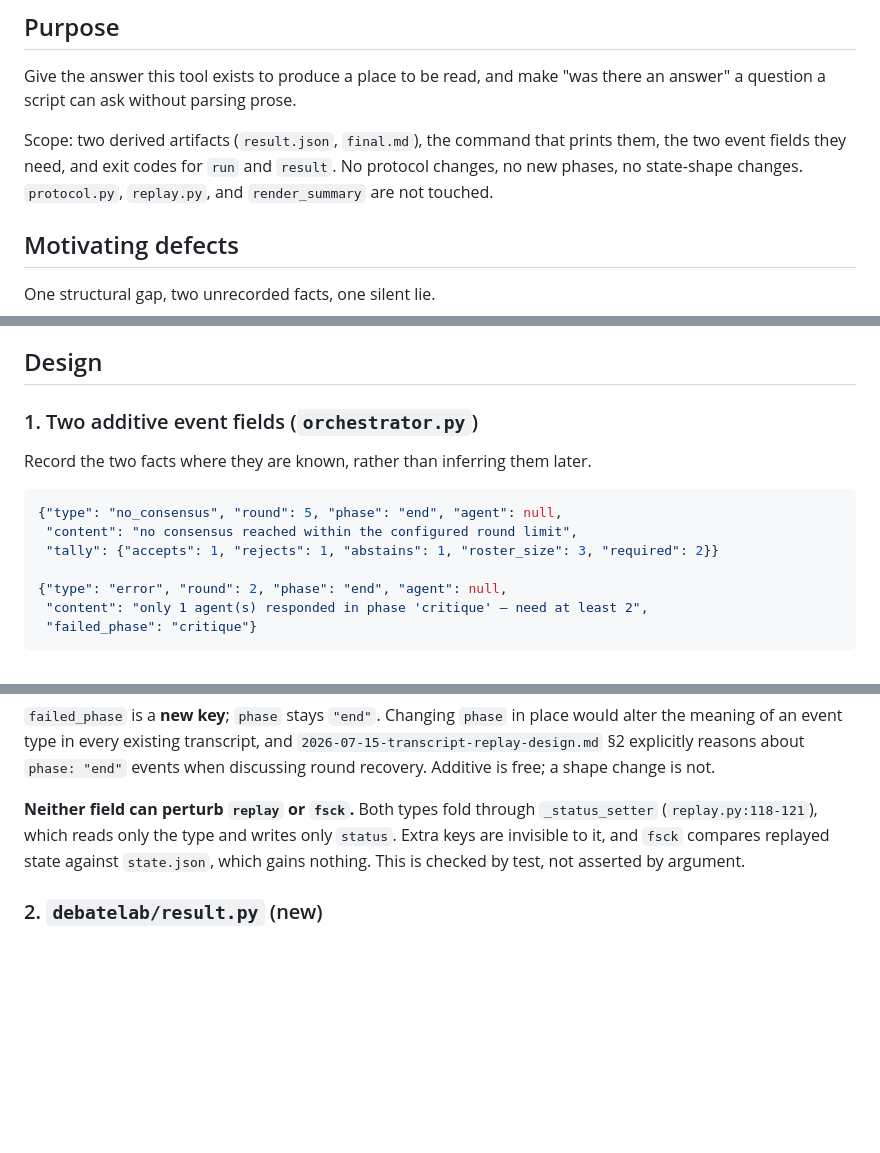
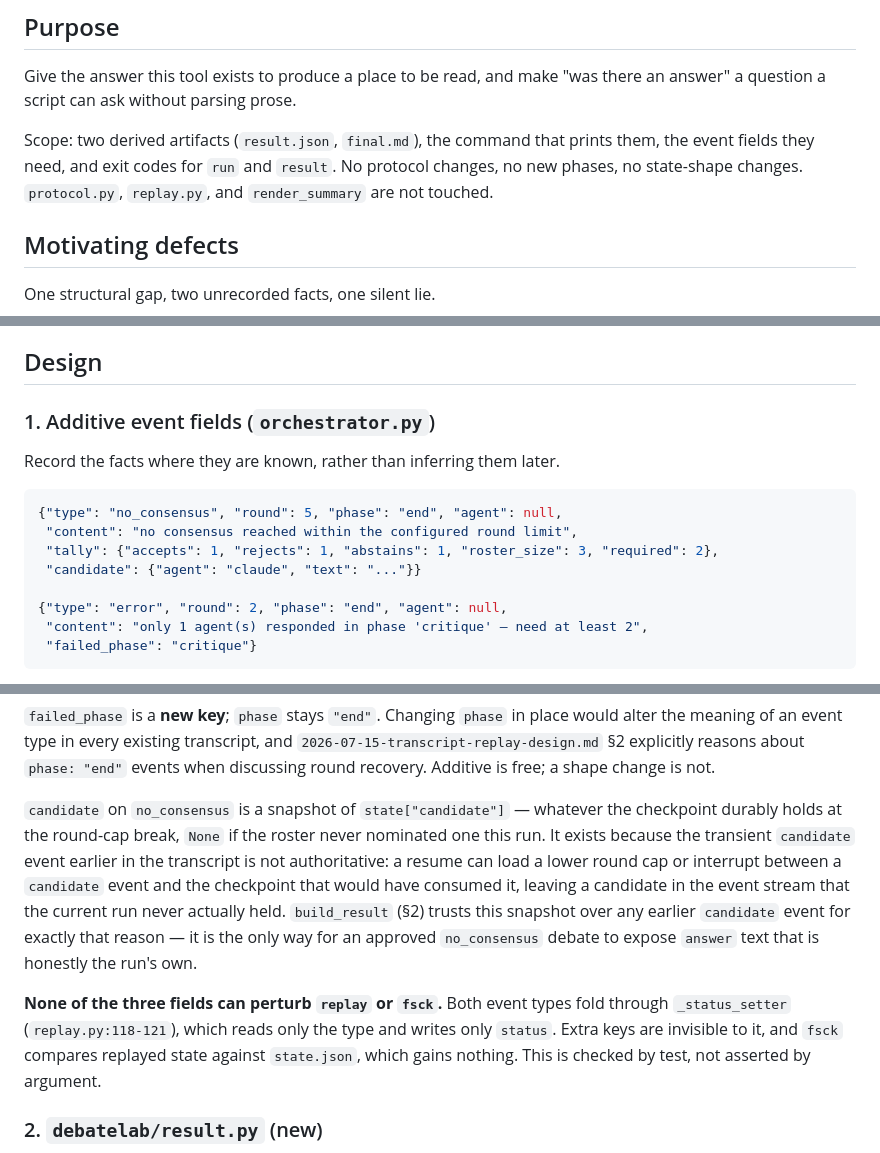
Before and after one commit to nqh98/ai-debate-lab, a Markdown page: specs/2026-07-15-result-presentation-design.md, 3 parts joined by grey strips. Rendered like a GitHub page; blank space fills up the shorter version.

Commit message:
docs: document candidate snapshot on no_consensus events

````diff
--- a/specs/2026-07-15-result-presentation-design.md
+++ b/specs/2026-07-15-result-presentation-design.md
@@ -9,7 +9,7 @@ Predecessor: `specs/2026-07-14-protocol-correctness-design.md` ("Deferred roadma
 
 Give the answer this tool exists to produce a place to be read, and make "was there an answer" a question a script can ask without parsing prose.
 
-Scope: two derived artifacts (`result.json`, `final.md`), the command that prints them, the two event fields they need, and exit codes for `run` and `result`. No protocol changes, no new phases, no state-shape changes. `protocol.py`, `replay.py`, and `render_summary` are not touched.
+Scope: two derived artifacts (`result.json`, `final.md`), the command that prints them, the event fields they need, and exit codes for `run` and `result`. No protocol changes, no new phases, no state-shape changes. `protocol.py`, `replay.py`, and `render_summary` are not touched.
 
 ## Motivating defects
 
@@ -43,14 +43,15 @@ The resolution is that **the result needs no fold.** Every fact above already si
 
 ## Design
 
-### 1. Two additive event fields (`orchestrator.py`)
+### 1. Additive event fields (`orchestrator.py`)
 
-Record the two facts where they are known, rather than inferring them later.
+Record the facts where they are known, rather than inferring them later.
 
 ```json
 {"type": "no_consensus", "round": 5, "phase": "end", "agent": null,
  "content": "no consensus reached within the configured round limit",
- "tally": {"accepts": 1, "rejects": 1, "abstains": 1, "roster_size": 3, "required": 2}}
+ "tally": {"accepts": 1, "rejects": 1, "abstains": 1, "roster_size": 3, "required": 2},
+ "candidate": {"agent": "claude", "text": "..."}}
 
 {"type": "error", "round": 2, "phase": "end", "agent": null,
  "content": "only 1 agent(s) responded in phase 'critique' — need at least 2",
@@ -61,7 +62,9 @@ Record the two facts where they are known, rather than inferring them later.
 
 `failed_phase` is a **new key**; `phase` stays `"end"`. Changing `phase` in place would alter the meaning of an event type in every existing transcript, and `2026-07-15-transcript-replay-design.md` §2 explicitly reasons about `phase: "end"` events when discussing round recovery. Additive is free; a shape change is not.
 
-**Neither field can perturb `replay` or `fsck`.** Both types fold through `_status_setter` (`replay.py:118-121`), which reads only the type and writes only `status`. Extra keys are invisible to it, and `fsck` compares replayed state against `state.json`, which gains nothing. This is checked by test, not asserted by argument.
+`candidate` on `no_consensus` is a snapshot of `state["candidate"]` — whatever the checkpoint durably holds at the round-cap break, `None` if the roster never nominated one this run. It exists because the transient `candidate` event earlier in the transcript is not authoritative: a resume can load a lower round cap or interrupt between a `candidate` event and the checkpoint that would have consumed it, leaving a candidate in the event stream that the current run never actually held. `build_result` (§2) trusts this snapshot over any earlier `candidate` event for exactly that reason — it is the only way for an approved `no_consensus` debate to expose `answer` text that is honestly the run's own.
+
+**None of the three fields can perturb `replay` or `fsck`.** Both event types fold through `_status_setter` (`replay.py:118-121`), which reads only the type and writes only `status`. Extra keys are invisible to it, and `fsck` compares replayed state against `state.json`, which gains nothing. This is checked by test, not asserted by argument.
 
 ### 2. `debatelab/result.py` (new)
 
````
Also changed, not shown: other parts of specs/2026-07-15-result-presentation-design.md (+1 -1 lines).
